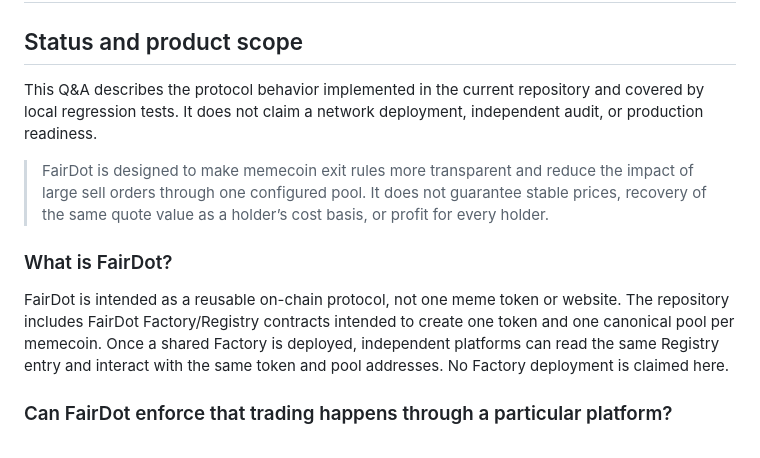
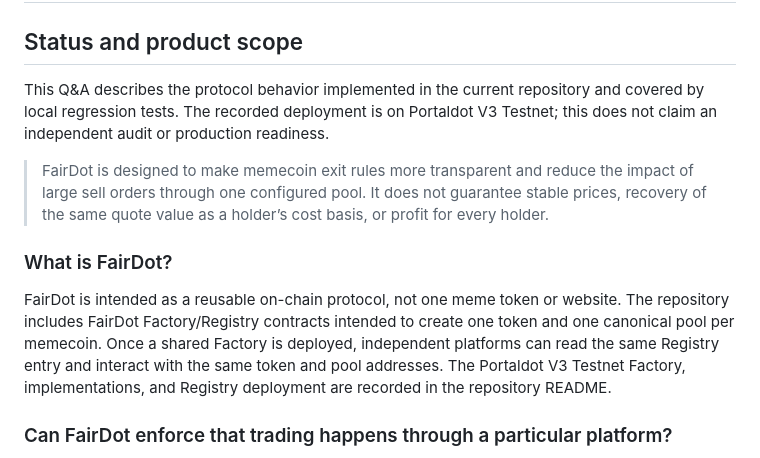
Before and after one commit to yukensimi/fairdot, a Markdown page: docs/QNA.md, the part around the change. Drawn GitHub-style.

```diff
--- a/docs/QNA.md
+++ b/docs/QNA.md
@@ -2,13 +2,13 @@
 
 ## Status and product scope
 
-This Q&A describes the protocol behavior implemented in the current repository and covered by local regression tests. It does not claim a network deployment, independent audit, or production readiness.
+This Q&A describes the protocol behavior implemented in the current repository and covered by local regression tests. The recorded deployment is on Portaldot V3 Testnet; this does not claim an independent audit or production readiness.
 
 > FairDot is designed to make memecoin exit rules more transparent and reduce the impact of large sell orders through one configured pool. It does not guarantee stable prices, recovery of the same quote value as a holder’s cost basis, or profit for every holder.
 
 ### What is FairDot?
 
-FairDot is intended as a reusable on-chain protocol, not one meme token or website. The repository includes FairDot Factory/Registry contracts intended to create one token and one canonical pool per memecoin. Once a shared Factory is deployed, independent platforms can read the same Registry entry and interact with the same token and pool addresses. No Factory deployment is claimed here.
+FairDot is intended as a reusable on-chain protocol, not one meme token or website. The repository includes FairDot Factory/Registry contracts intended to create one token and one canonical pool per memecoin. Once a shared Factory is deployed, independent platforms can read the same Registry entry and interact with the same token and pool addresses. The Portaldot V3 Testnet Factory, implementations, and Registry deployment are recorded in the repository README.
 
 ### Can FairDot enforce that trading happens through a particular platform?
 
```
Also changed, not shown: docs/ARCHITECTURE.md (+2 -2 lines), docs/CONCEPT.md (+2 -2 lines).
